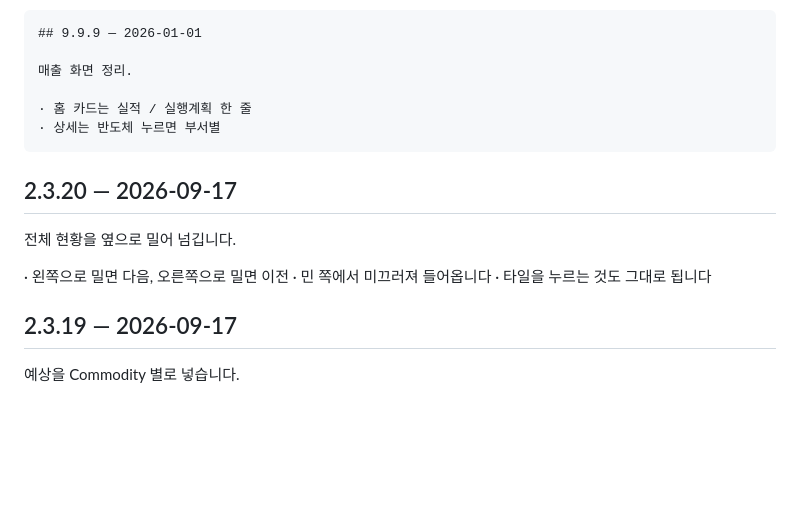
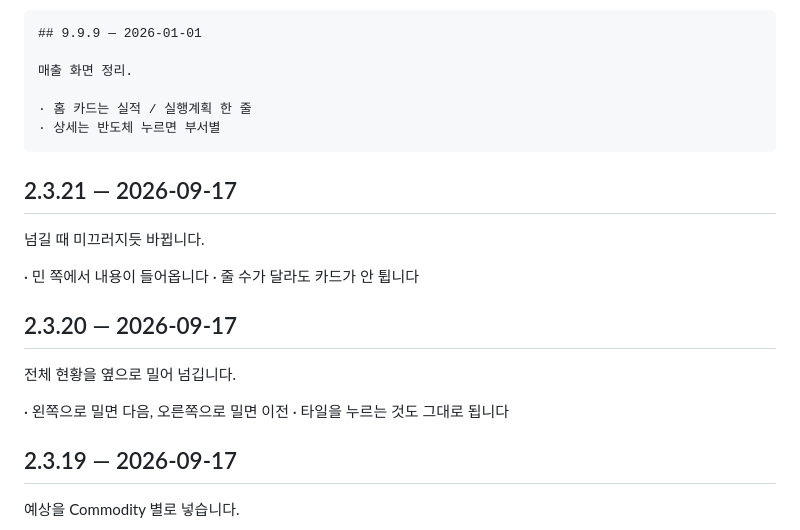
Before and after one commit to msk05317/project_summary, a Markdown page: CHANGELOG.md, the part around the change. Drawn GitHub-style; blank space fills up the shorter version.

Commit message:
2.3.21 변경 내역
미끄러지는 전환을 2.3.21 항목으로 옮긴다. 2.3.20 은 이미 나간 뒤라
그 항목은 나간 문구 그대로 되돌린다.

```diff
--- a/CHANGELOG.md
+++ b/CHANGELOG.md
@@ -19,12 +19,18 @@
     · 홈 카드는 실적 / 실행계획 한 줄
     · 상세는 반도체 누르면 부서별
 
+## 2.3.21 — 2026-09-17
+
+넘길 때 미끄러지듯 바뀝니다.
+
+· 민 쪽에서 내용이 들어옵니다
+· 줄 수가 달라도 카드가 안 튑니다
+
 ## 2.3.20 — 2026-09-17
 
 전체 현황을 옆으로 밀어 넘깁니다.
 
 · 왼쪽으로 밀면 다음, 오른쪽으로 밀면 이전
-· 민 쪽에서 미끄러져 들어옵니다
 · 타일을 누르는 것도 그대로 됩니다
 
 ## 2.3.19 — 2026-09-17
```
